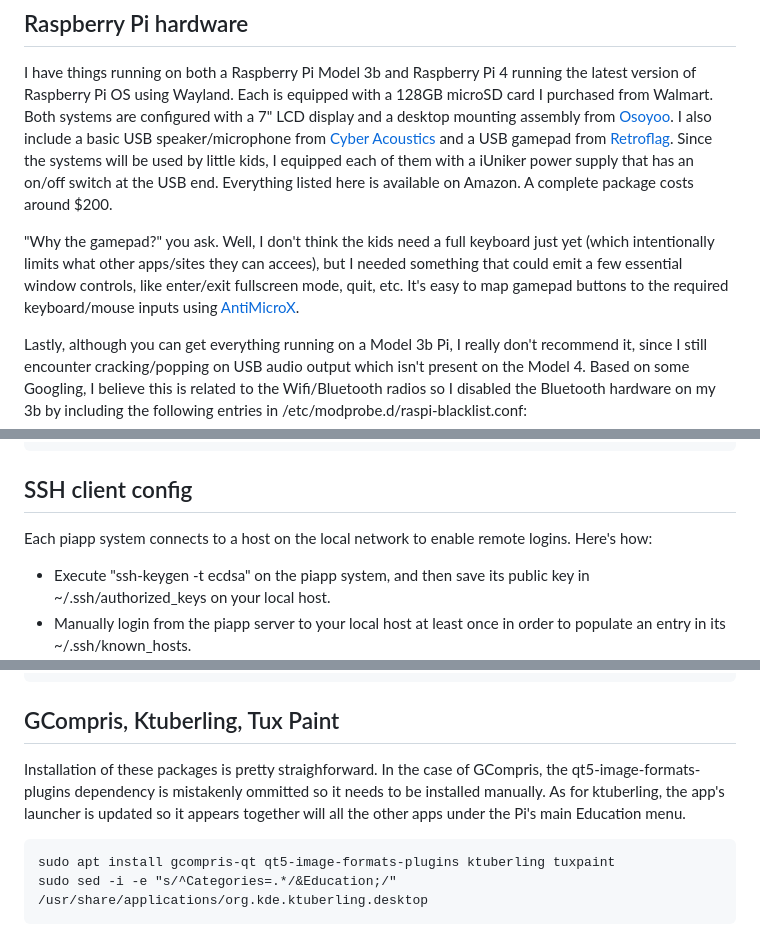
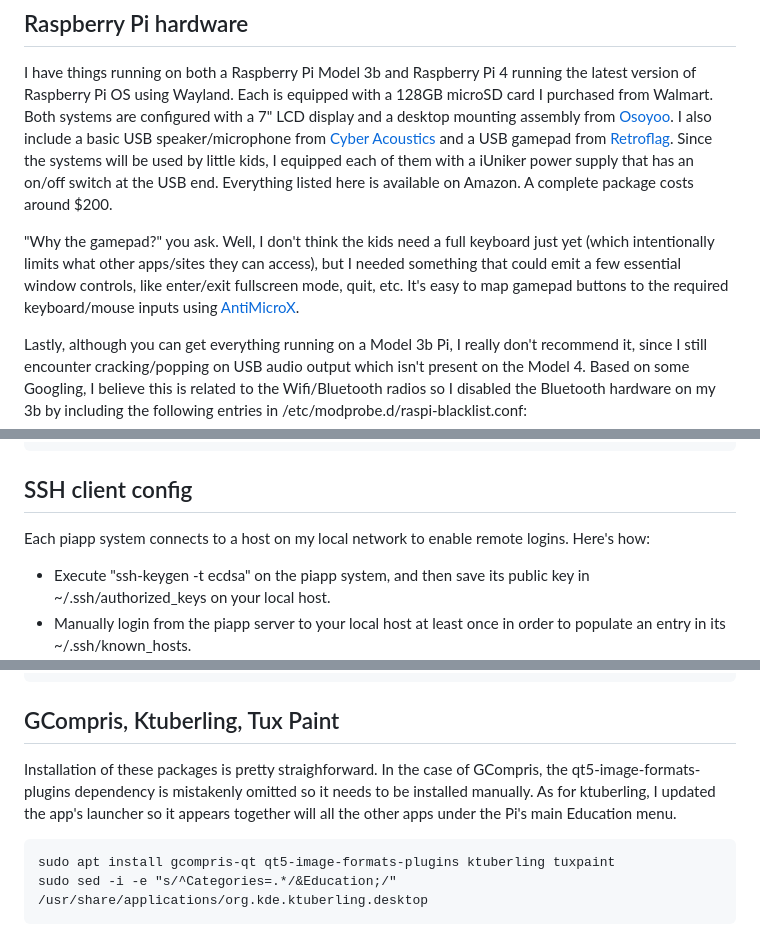
Before and after one commit to glmck13/KidStuff, a Markdown page: README.md, 3 parts joined by grey strips. GitHub-like rendering.

````diff
--- a/README.md
+++ b/README.md
@@ -47,7 +47,7 @@ Here's the current list of apps I have installed:
 ## Raspberry Pi hardware
 I have things running on both a Raspberry Pi Model 3b and Raspberry Pi 4 running the latest version of Raspberry Pi OS using Wayland.  Each is equipped with a 128GB microSD card I purchased from Walmart. Both systems are configured with a 7" LCD display and a desktop mounting assembly from [Osoyoo](https://osoyoo.com/).  I also include a basic USB speaker/microphone from [Cyber Acoustics](https://www.cyberacoustics.com/) and a USB gamepad from [Retroflag](https://retroflag.com/). Since the systems will be used by little kids, I equipped each of them with a iUniker power supply that has an on/off switch at the USB end. Everything listed here is available on Amazon.  A complete package costs around $200.
 
-"Why the gamepad?" you ask.  Well, I don't think the kids need a full keyboard just yet (which intentionally limits what other apps/sites they can accees), but I needed something that could emit a few essential window controls, like enter/exit fullscreen mode, quit, etc.  It's easy to map gamepad buttons to the required keyboard/mouse inputs using [AntiMicroX](https://github.com/AntiMicroX/antimicrox).
+"Why the gamepad?" you ask.  Well, I don't think the kids need a full keyboard just yet (which intentionally limits what other apps/sites they can access), but I needed something that could emit a few essential window controls, like enter/exit fullscreen mode, quit, etc.  It's easy to map gamepad buttons to the required keyboard/mouse inputs using [AntiMicroX](https://github.com/AntiMicroX/antimicrox).
 
 Lastly, although you can get everything running on a Model 3b Pi, I really don't recommend it, since I still encounter cracking/popping on USB audio output which isn't present on the Model 4. Based on some Googling, I believe this is related to the Wifi/Bluetooth radios so I disabled the Bluetooth hardware on my 3b by including the following entries in /etc/modprobe.d/raspi-blacklist.conf:
 ```
@@ -73,7 +73,7 @@ ln -s ~/opt/piapp/phone.desktop ~/.local/share/applications/phone.desktop
 ```
 
 ## SSH client config
-Each piapp system connects to a host on the local network to enable remote logins.  Here's how:
+Each piapp system connects to a host on my local network to enable remote logins.  Here's how:
 + Execute "ssh-keygen -t ecdsa" on the piapp system, and then save its public key in ~/.ssh/authorized_keys on your local host.
 + Manually login from the piapp server to your local host at least once in order to populate an entry in its ~/.ssh/known_hosts.
 + Add the following entry to pi's crontab:
@@ -91,7 +91,7 @@ cp ~/opt/antimicrox/build/bin/antimicrox ~/.local/bin
 ```
 
 ## GCompris, Ktuberling, Tux Paint
-Installation of these packages is pretty straighforward.  In the case of GCompris, the qt5-image-formats-plugins dependency is mistakenly ommitted so it needs to be installed manually.  As for ktuberling, the app's launcher is updated so it appears together will all the other apps under the Pi's main Education menu.
+Installation of these packages is pretty straighforward.  In the case of GCompris, the qt5-image-formats-plugins dependency is mistakenly omitted so it needs to be installed manually.  As for ktuberling, I updated the app's launcher so it appears together will all the other apps under the Pi's main Education menu.
 ```
 sudo apt install gcompris-qt qt5-image-formats-plugins ktuberling tuxpaint
 sudo sed -i -e "s/^Categories=.*/&Education;/" /usr/share/applications/org.kde.ktuberling.desktop
````
